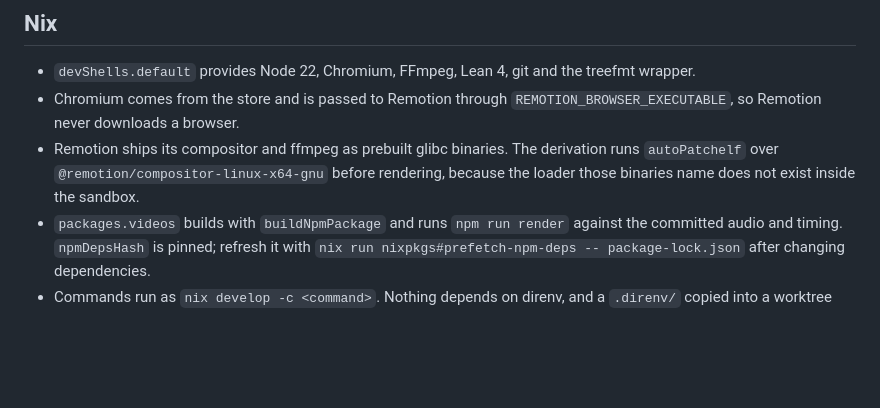
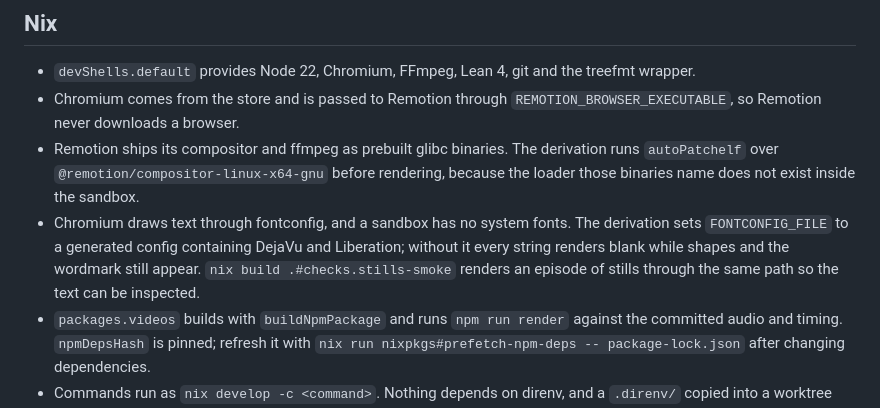
Before and after one commit to scidonia/verivids, a Markdown page: README.md, the part around the change. Rendered like a GitHub page; blank space fills up the shorter version.

Commit message:
Document the sandbox font requirement

```diff
--- a/README.md
+++ b/README.md
@@ -131,6 +131,11 @@ Narration synthesis is the only network step. The render is offline.
   derivation runs `autoPatchelf` over `@remotion/compositor-linux-x64-gnu`
   before rendering, because the loader those binaries name does not exist
   inside the sandbox.
+- Chromium draws text through fontconfig, and a sandbox has no system fonts.
+  The derivation sets `FONTCONFIG_FILE` to a generated config containing
+  DejaVu and Liberation; without it every string renders blank while shapes
+  and the wordmark still appear. `nix build .#checks.stills-smoke` renders an
+  episode of stills through the same path so the text can be inspected.
 - `packages.videos` builds with `buildNpmPackage` and runs `npm run render`
   against the committed audio and timing. `npmDepsHash` is pinned; refresh it
   with `nix run nixpkgs#prefetch-npm-deps -- package-lock.json` after changing
```
